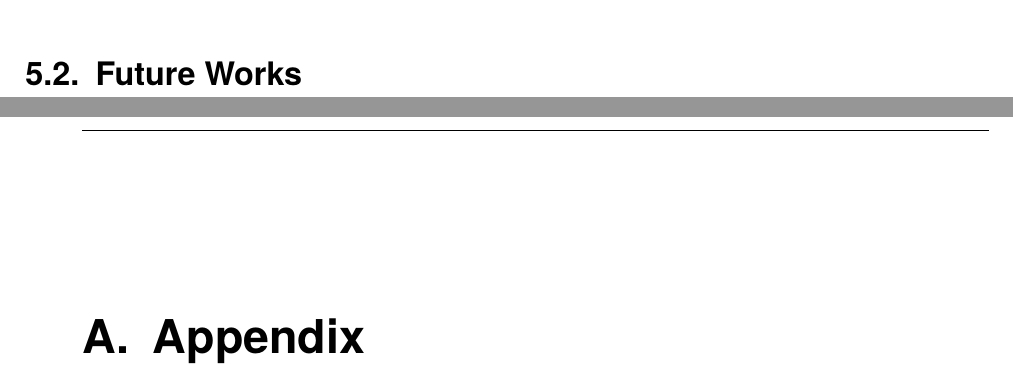
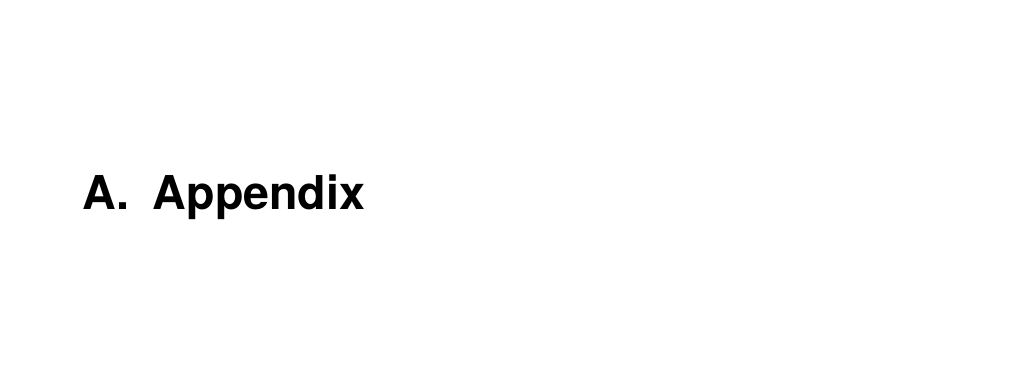
Before and after one commit to YaribNevarez/dissertation, a LaTeX thesis (Thesis_YaribNevarez.tex, which reads chapters/conclusion.tex): two parts of pages 93 and 94 of 116 before the commit and part of page 94 of 116 after it, the two joined at a grey line, cut at the place of the change, the shorter picture padded with empty space. Compiled offline with pdfLaTeX; an older LaTeX class or package is replaced by its successor.

Commit message:
Working on the conclusions

```diff
--- a/chapters/conclusion.tex
+++ b/chapters/conclusion.tex
@@ -30,4 +30,4 @@ In the field of \gls{cnn}, this dissertation presents a hardware design methodol
 
 The outcome of this dissertation aims to contribute to the rise of a sustainable next generation of low-power \gls{fp} neural network processors with \gls{ml} portability as a design philosophy.
 
-\section{Future Works}
+%\section{Future Works}
```
Also changed, not shown: Thesis_YaribNevarez.gls, 10 other files.
